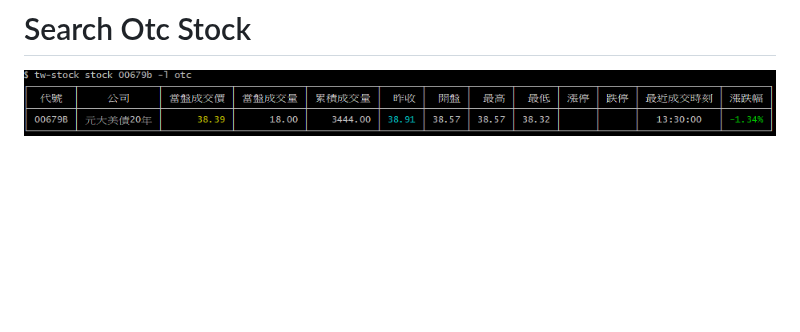
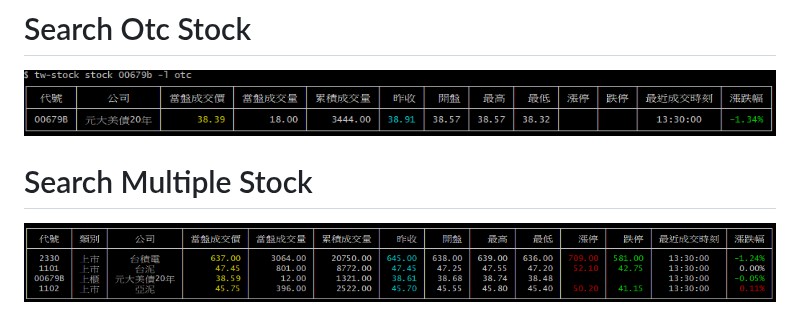
Before and after one commit to jiawei-hong/tw-stock-cli, a Markdown page: README.md, the part around the change. Drawn GitHub-style; pictures changed too: multiple.png (added); blank space fills up the shorter version.

Commit message:
docs:add multiple options result

```diff
--- a/README.md
+++ b/README.md
@@ -34,3 +34,7 @@ tw-stock stock <stock_code>
 # Search Otc Stock
 
 ![otc.png](./otc.png)
+
+# Search Multiple Stock
+
+![multiple.png](./multiple.png)
```
